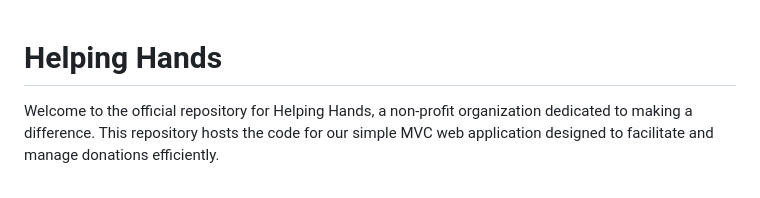
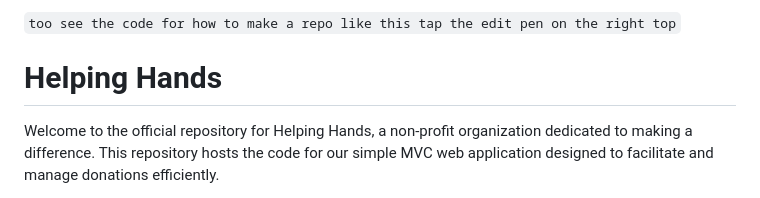
Before and after one commit to noturlee/MVC-Tutorial, a Markdown page: docs/05-How-to-Make-a-Good-Repo.md, the part around the change. Drawn GitHub-style.

Commit message:
How-to-Make-a-Good-Repo

```diff
--- a/docs/05-How-to-Make-a-Good-Repo.md
+++ b/docs/05-How-to-Make-a-Good-Repo.md
@@ -1,3 +1,6 @@
+`too see the code for how to make a repo like this tap the edit pen on the right top`
+
+
 # Helping Hands
 
 Welcome to the official repository for Helping Hands, a non-profit organization dedicated to making a difference. This repository hosts the code for our simple MVC web application designed to facilitate and manage donations efficiently.
```
